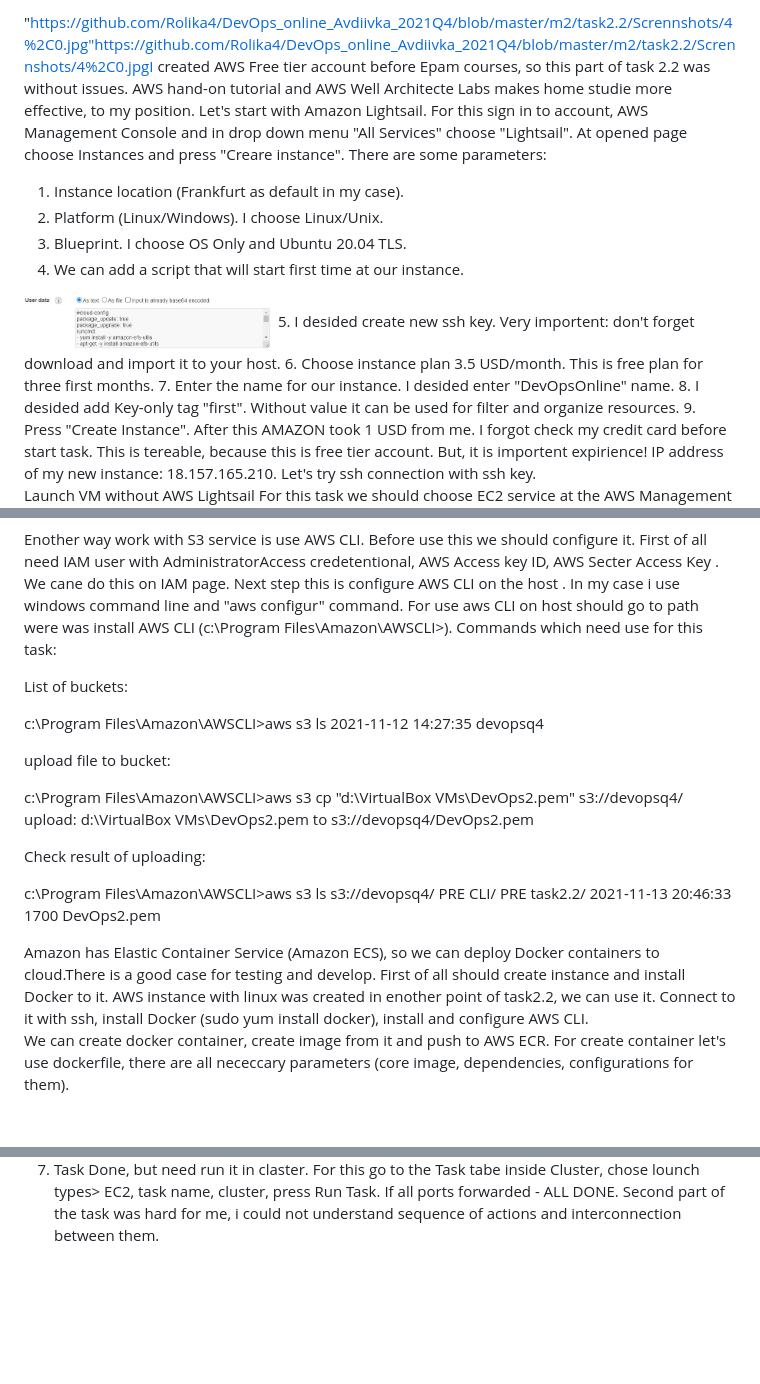
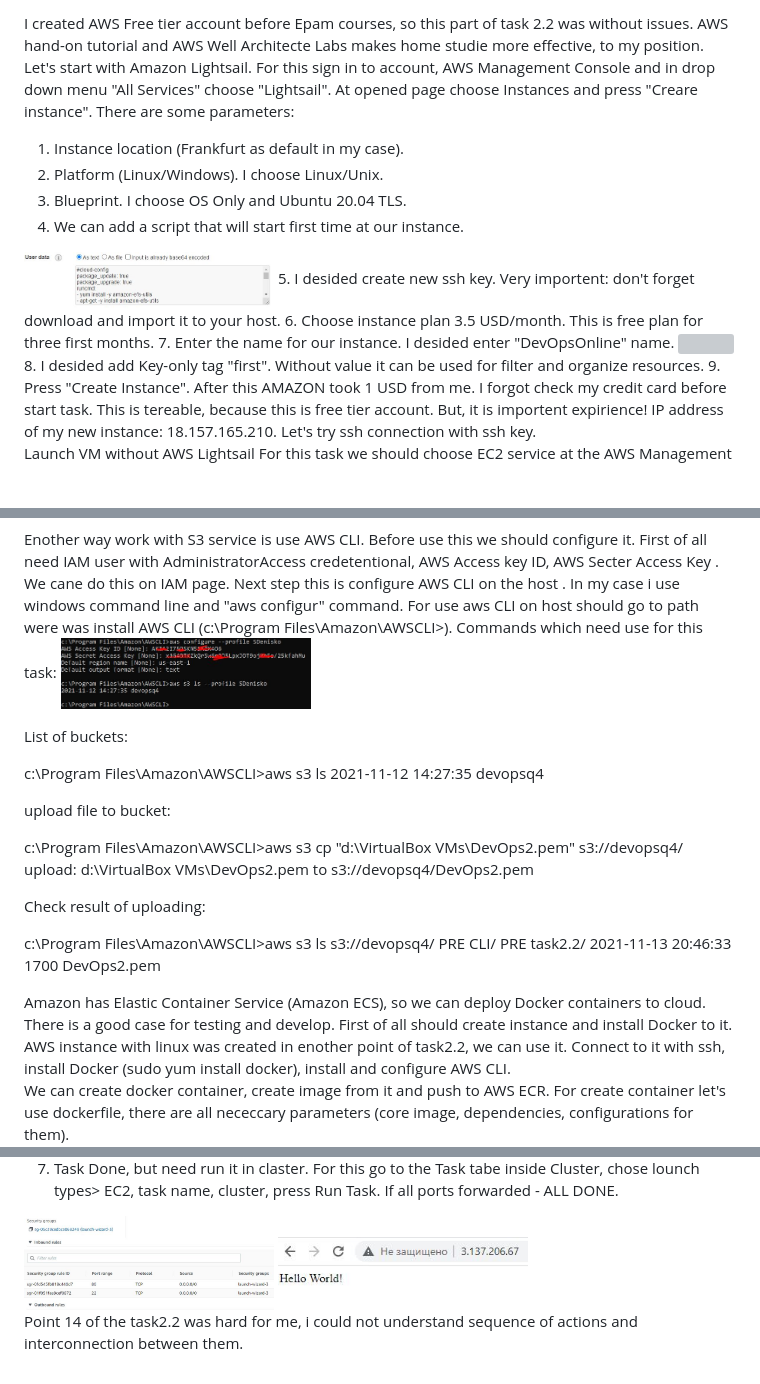
Before and after one commit to SDenisko/DevOps_online_Chernigiv_2021Q4, a Markdown page: task2.2/readme.md, 3 parts joined by grey strips. Rendered like a GitHub page; pictures changed too: task2.2/images/opened_port.JPG (added); blank space fills up the shorter version; grey boxes are pictures that could not be loaded.

```diff
--- a/task2.2/readme.md
+++ b/task2.2/readme.md
@@ -1,4 +1,4 @@
-"https://github.com/Rolika4/DevOps_online_Avdiivka_2021Q4/blob/master/m2/task2.2/Scrennshots/4%2C0.jpg"https://github.com/Rolika4/DevOps_online_Avdiivka_2021Q4/blob/master/m2/task2.2/Scrennshots/4%2C0.jpgI created AWS Free tier account before Epam courses, so this part of task 2.2 was without issues.
+I created AWS Free tier account before Epam courses, so this part of task 2.2 was without issues.
 AWS hand-on tutorial and AWS Well Architecte Labs makes home studie more effective, to my position.
 Let's start with Amazon Lightsail.
 For this sign in to account, AWS Management Console and in drop down menu "All Services" choose  "Lightsail". At opened page choose Instances and press "Creare instance". There are some parameters:
@@ -10,6 +10,7 @@ For this sign in to account, AWS Management Console and in drop down menu "All S
 5. I desided  create new ssh key. Very importent: don't forget download and import it to your host.
 6. Choose instance plan 3.5 USD/month. This is free plan for three first months.
 7. Enter the name for our instance. I desided enter "DevOpsOnline" name.
+<img src="https://github.com/SDenisko/DevOps_online_Chernigiv_2021Q4/blob/b9bf0814558a2e3a73f812ee5bc0eea9ffefef73/task2.2/images/.JPG" width="250">
 8. I desided add Key-only tag "first". Without value it can be used for filter and organize resources.
 9. Press "Create Instance".
 After this AMAZON took 1 USD from me. I forgot check my credit card before start task. This is tereable, because this is free tier account. But, it is importent expirience!
@@ -62,6 +84,7 @@ The second key point is opened public access to object and bucket from URL.
 
 Enother way work with S3 service is use AWS CLI.
 Before use this we should configure it. First of all need IAM user with AdministratorAccess credetentional, AWS Access key ID, AWS Secter Access Key . We cane do this on IAM page. Next step this is configure AWS CLI on the host . In my case i use windows command line and "aws configur" command. For use aws CLI on host should go  to path were was install AWS CLI (c:\Program Files\Amazon\AWSCLI>). Commands which need use for this task:
+<img src="https://github.com/SDenisko/DevOps_online_Chernigiv_2021Q4/blob/b9bf0814558a2e3a73f812ee5bc0eea9ffefef73/task2.2/images/AWS_CLI_config.JPG" width="250">
 
 List of buckets:
 
@@ -80,7 +103,7 @@ c:\Program Files\Amazon\AWSCLI>aws s3 ls s3://devopsq4/
                            PRE task2.2/
 2021-11-13 20:46:33       1700 DevOps2.pem
 
-Amazon has Elastic Container Service (Amazon ECS), so we can deploy Docker containers to cloud.There is a good case for testing and develop.
+Amazon has Elastic Container Service (Amazon ECS), so we can deploy Docker containers to cloud. There is a good case for testing and develop.
 First of all should create instance and install Docker to it.
 AWS instance with linux was created in enother point of task2.2, we can use it. Connect to it with ssh, install Docker (sudo yum install docker), install and configure AWS CLI.
 We can create docker container, create image from it and push to AWS ECR.
@@ -139,2 +170,5 @@ After this we gete Cluster and ECS-instance on the EC2 page. All containers star
 7. Task Done, but need run it in claster. For this go to the Task tabe inside Cluster, chose lounch types> EC2, task name, cluster, press Run Task. If all ports forwarded - ALL DONE.
-Second part of the task was hard for me, i could not understand sequence of actions and interconnection between them.
+<img src="https://github.com/SDenisko/DevOps_online_Chernigiv_2021Q4/blob/b9bf0814558a2e3a73f812ee5bc0eea9ffefef73/task2.2/images/opened_port.JPG" width="250">
+<img src="https://github.com/SDenisko/DevOps_online_Chernigiv_2021Q4/blob/b9bf0814558a2e3a73f812ee5bc0eea9ffefef73/task2.2/images/check_container.JPG" width="250">
+
+Point 14 of the task2.2 was hard for me, i could not understand sequence of actions and interconnection between them.
```
Also changed, not shown: other parts of task2.2/readme.md (+38 -9 lines), task2.2/images/instance_from_snapshot.JPG (added), task2.2/images/task_definition.JPG (added).
